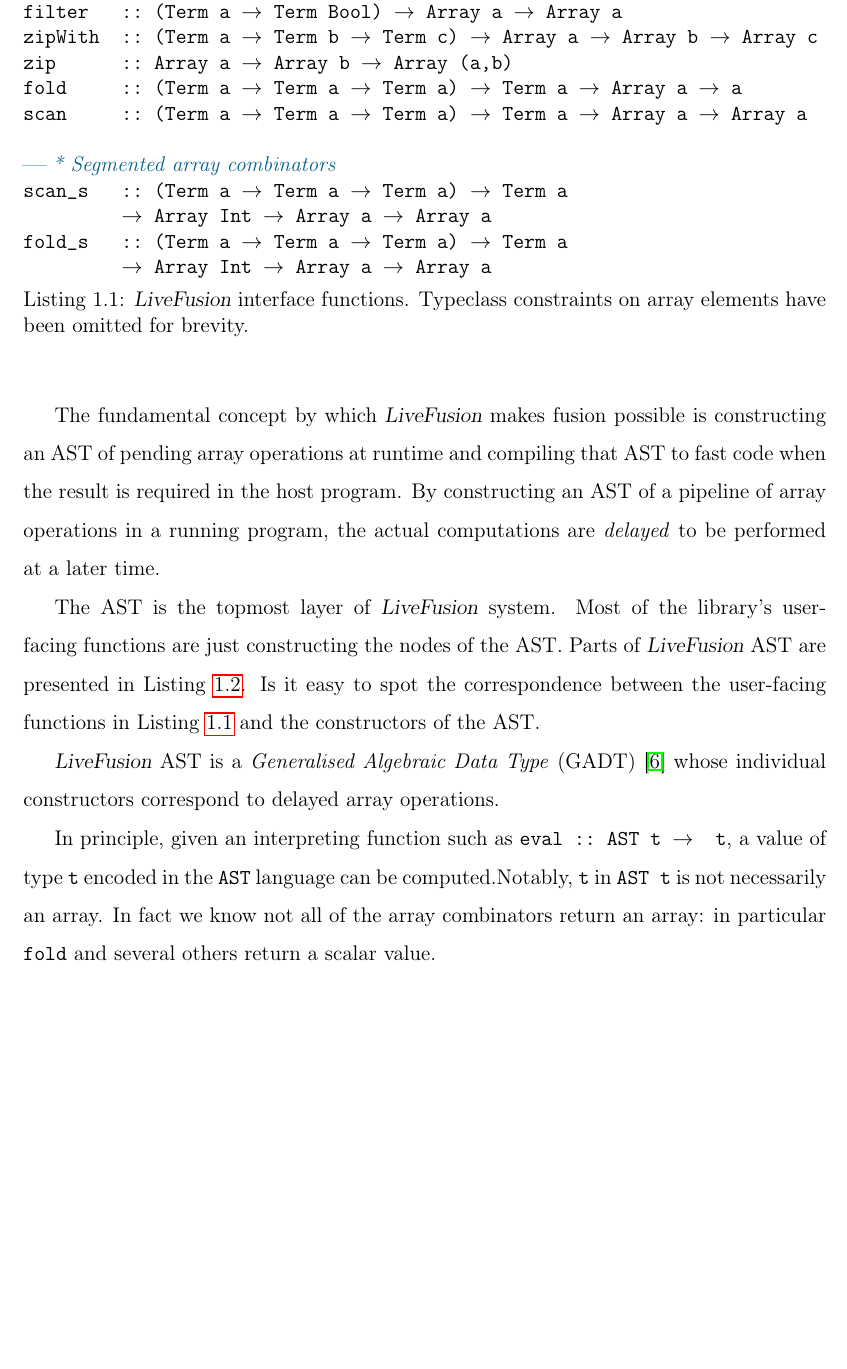
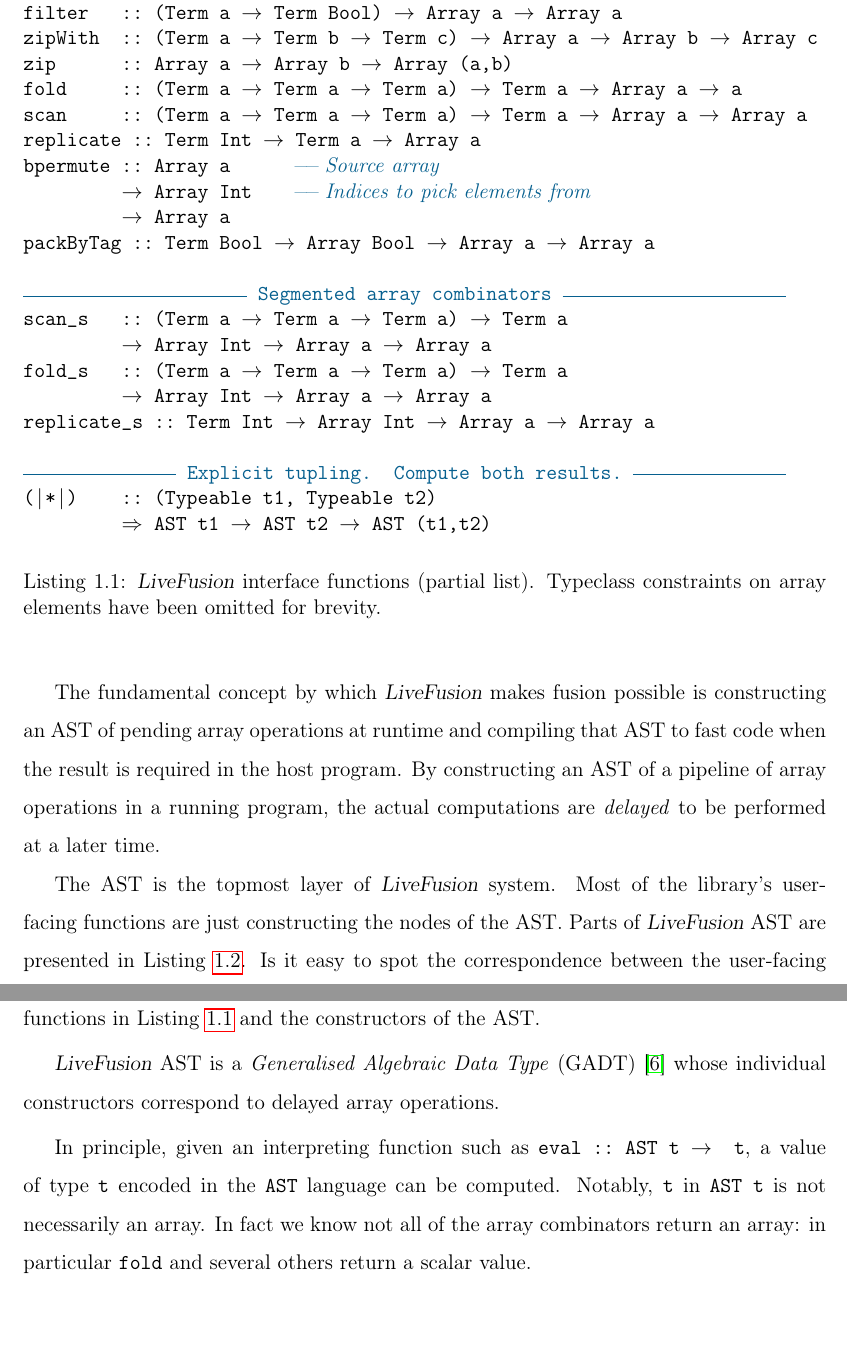
Before and after one commit to roldugin/Thesis, a LaTeX document (04-frontend.tex): part of page 4 of 14 before the commit and two parts of pages 4 and 6 of 16 after it, the two joined at a grey line, cut so that both start at the same text, the shorter picture padded with empty space. Compiled offline with pdfLaTeX.

Commit message:
Update list of combinators.

```diff
--- a/04-frontend.tex
+++ b/04-frontend.tex
@@ -61,7 +61,7 @@ Figure~\ref{fig:Overview} presents the overview of the \LiveFusion language and
 \LiveFusion EDSL offers a library of flat\iflatcomb and segmented array combinators\isegcomb some of which are presented in Listing \ref{lst:LiveFusion-interface}.
 
 \begin{hscode2}[%
-    caption={\LiveFusion interface functions. Typeclass constraints on array elements have been omitted for brevity.},%
+    caption={\LiveFusion interface functions (partial list). Typeclass constraints on array elements have been omitted for brevity.},%
     label=lst:LiveFusion-interface,%
 ]
 type Array a = ArrayAST a
@@ -73,12 +73,23 @@ zipWith  :: (Term a -> Term b -> Term c) -> Array a -> Array b -> Array c
 zip      :: Array a -> Array b -> Array (a,b)
 fold     :: (Term a -> Term a -> Term a) -> Term a -> Array a -> a
 scan     :: (Term a -> Term a -> Term a) -> Term a -> Array a -> Array a
+replicate :: Term Int -> Term a -> Array a
+bpermute :: Array a      -- Source array
+         -> Array Int    -- Indices to pick elements from
+         -> Array a
+packByTag :: Term Bool -> Array Bool -> Array a -> Array a
 
--- * Segmented array combinators
+%\CommentPlusPlus{Segmented array combinators}%
 scan_s   :: (Term a -> Term a -> Term a) -> Term a
          -> Array Int -> Array a -> Array a
 fold_s   :: (Term a -> Term a -> Term a) -> Term a
          -> Array Int -> Array a -> Array a
+replicate_s :: Term Int -> Array Int -> Array a -> Array a
+
+%\CommentPlusPlus{Explicit tupling. Compute both results.}%
+(|*|)    :: (Typeable t1, Typeable t2)
+         => AST t1 -> AST t2 -> AST (t1,t2)
+         % %
 \end{hscode2}
 
 
```
Also changed, not shown: 04-frontend.tex (4 more changed lines).
